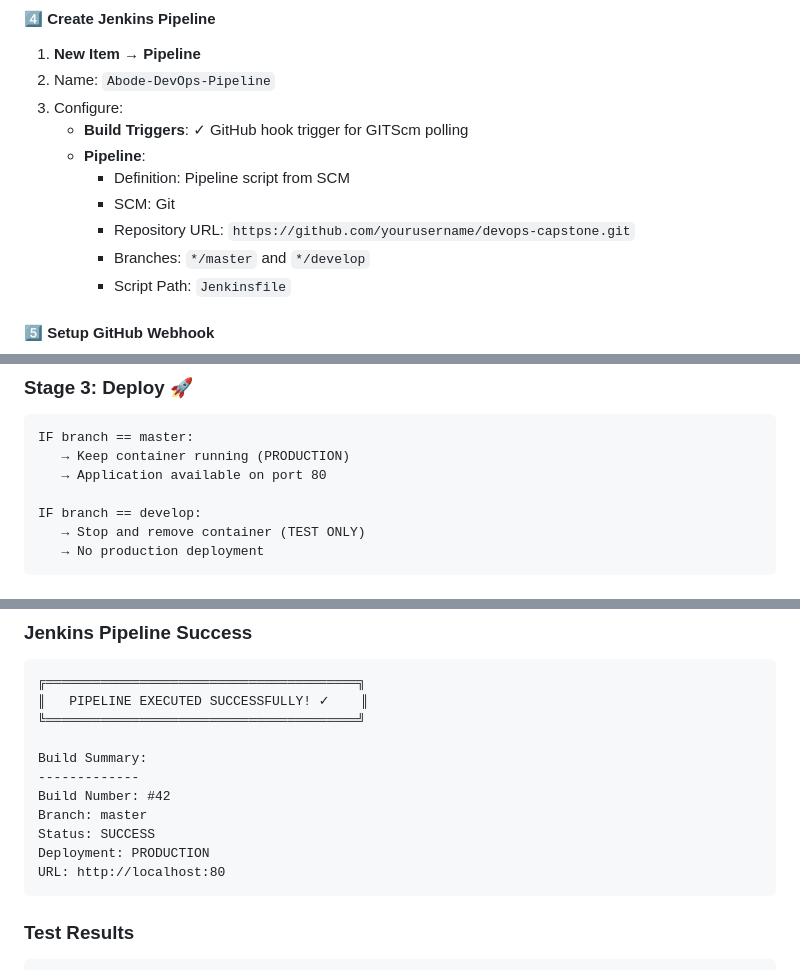
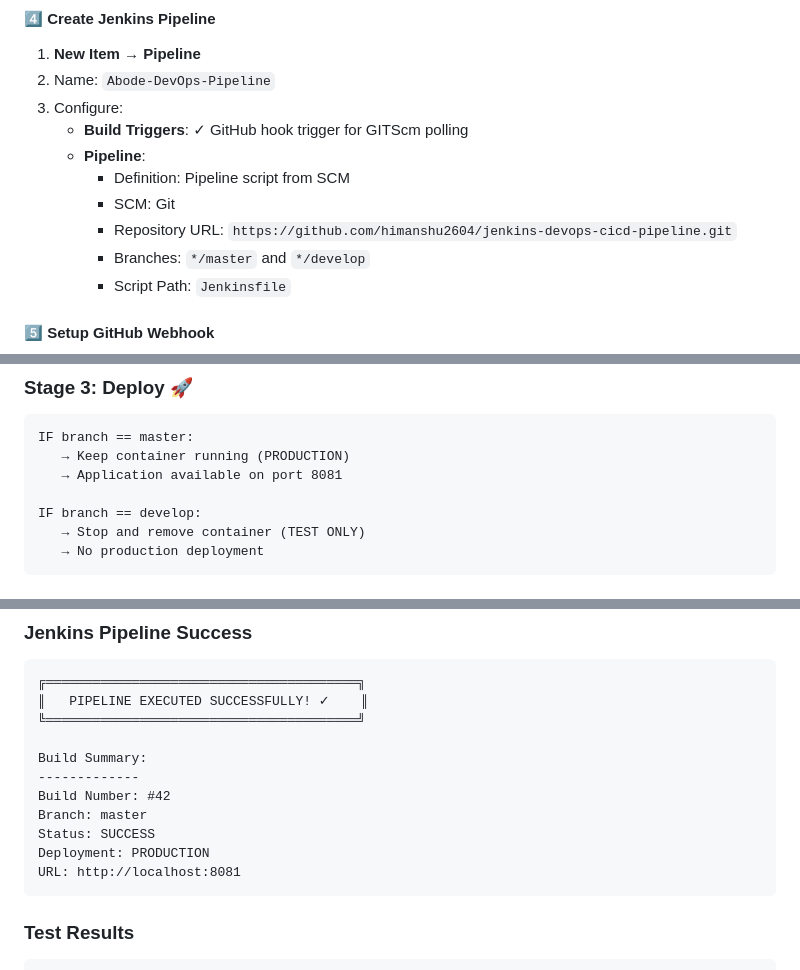
Before and after one commit to himanshu2604/jenkins-docker-cicd-pipeline, a Markdown page: README.md, 3 parts joined by grey strips. Rendered like a GitHub page.

````diff
--- a/README.md
+++ b/README.md
@@ -223,7 +191,7 @@ docker run -d \
    - **Pipeline**:
      - Definition: Pipeline script from SCM
      - SCM: Git
-     - Repository URL: `https://github.com/yourusername/devops-capstone.git`
+     - Repository URL: `https://github.com/himanshu2604/jenkins-devops-cicd-pipeline.git`
      - Branches: `*/master` and `*/develop`
      - Script Path: `Jenkinsfile`
 
@@ -278,7 +246,7 @@ git push origin develop
 ```
 IF branch == master:
    → Keep container running (PRODUCTION)
-   → Application available on port 80
+   → Application available on port 8081
 
 IF branch == develop:
    → Stop and remove container (TEST ONLY)
@@ -338,7 +306,7 @@ Build Number: #42
 Branch: master
 Status: SUCCESS
 Deployment: PRODUCTION
-URL: http://localhost:80
+URL: http://localhost:8081
 ```
 
 ### Test Results
````
Also changed, not shown: other parts of README.md (+6 -38 lines).
